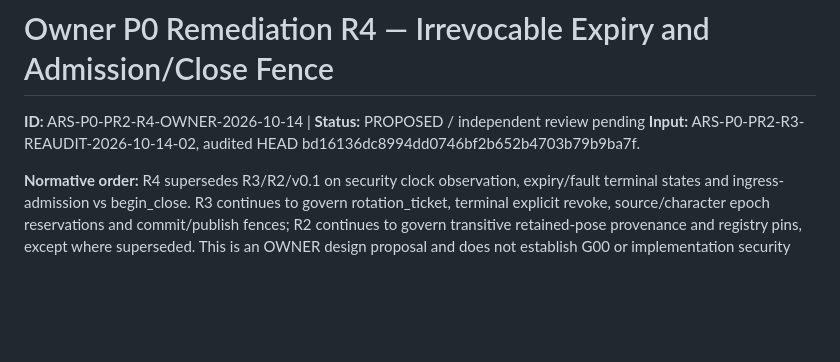
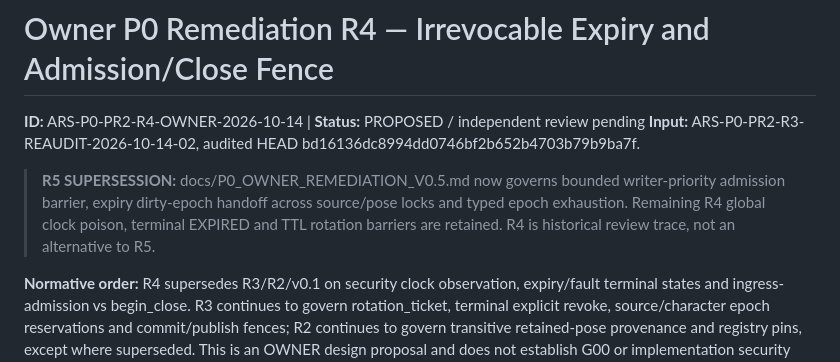
Before and after one commit to boxs-51/Avatar_Runtime, a Markdown page: docs/P0_OWNER_REMEDIATION_V0.4.md, the part around the change. GitHub-like rendering; blank space fills up the shorter version.

Commit message:
docs(architecture): cross-reference R5 writer fairness, provenance tombstone and overflow contract

```diff
--- a/docs/P0_OWNER_REMEDIATION_V0.4.md
+++ b/docs/P0_OWNER_REMEDIATION_V0.4.md
@@ -2,6 +2,8 @@
 
 **ID:** ARS-P0-PR2-R4-OWNER-2026-10-14 | **Status:** PROPOSED / independent review pending
 **Input:** ARS-P0-PR2-R3-REAUDIT-2026-10-14-02, audited HEAD bd16136dc8994dd0746bf2b652b4703b79b9ba7f.
+
+> **R5 SUPERSESSION:** docs/P0_OWNER_REMEDIATION_V0.5.md now governs bounded writer-priority admission barrier, expiry dirty-epoch handoff across source/pose locks and typed epoch exhaustion. Remaining R4 global clock poison, terminal EXPIRED and TTL rotation barriers are retained. R4 is historical review trace, not an alternative to R5.
 
 **Normative order:** R4 supersedes R3/R2/v0.1 on security clock observation, expiry/fault terminal states and ingress-admission vs begin_close. R3 continues to govern rotation_ticket, terminal explicit revoke, source/character epoch reservations and commit/publish fences; R2 continues to govern transitive retained-pose provenance and registry pins, except where superseded. This is an OWNER design proposal and does not establish G00 or implementation security PASS.
 
```
